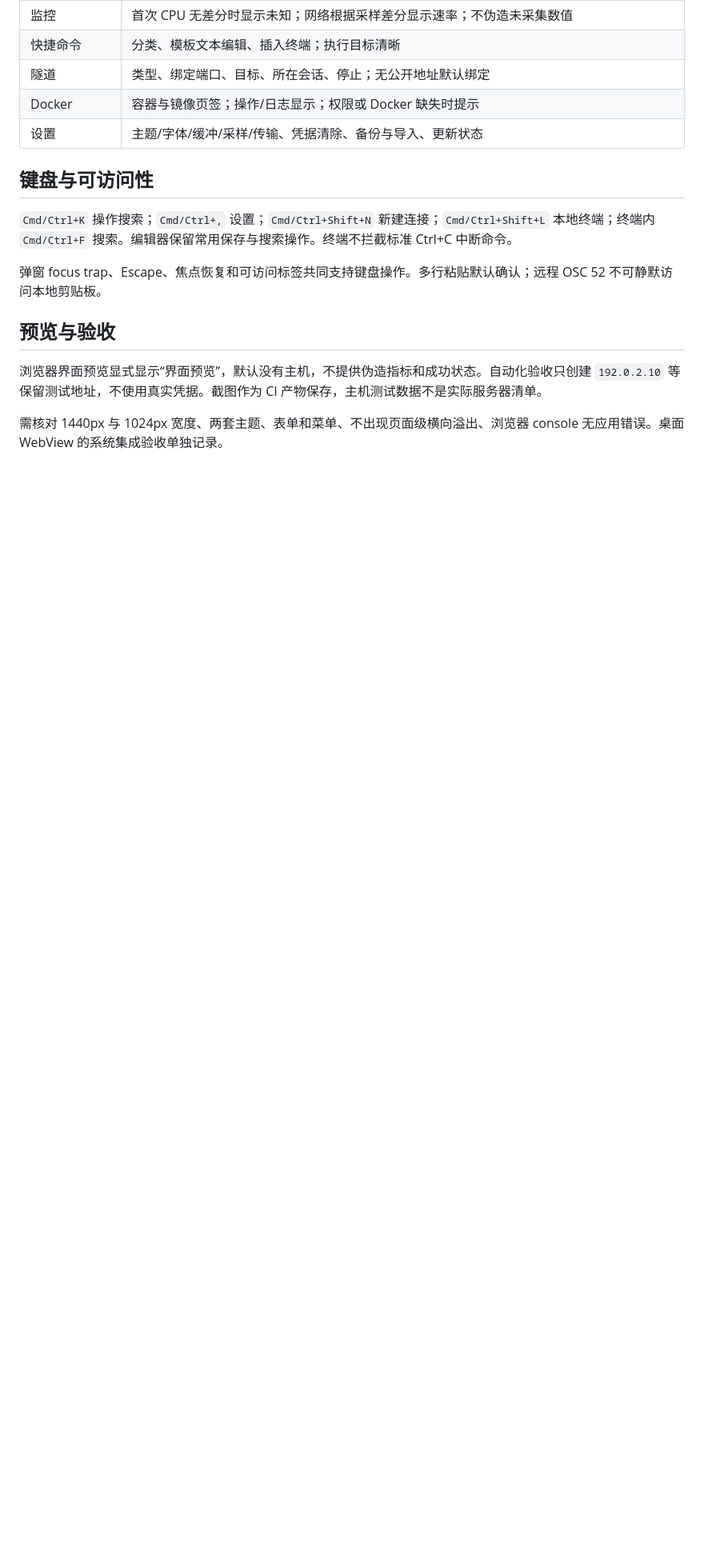
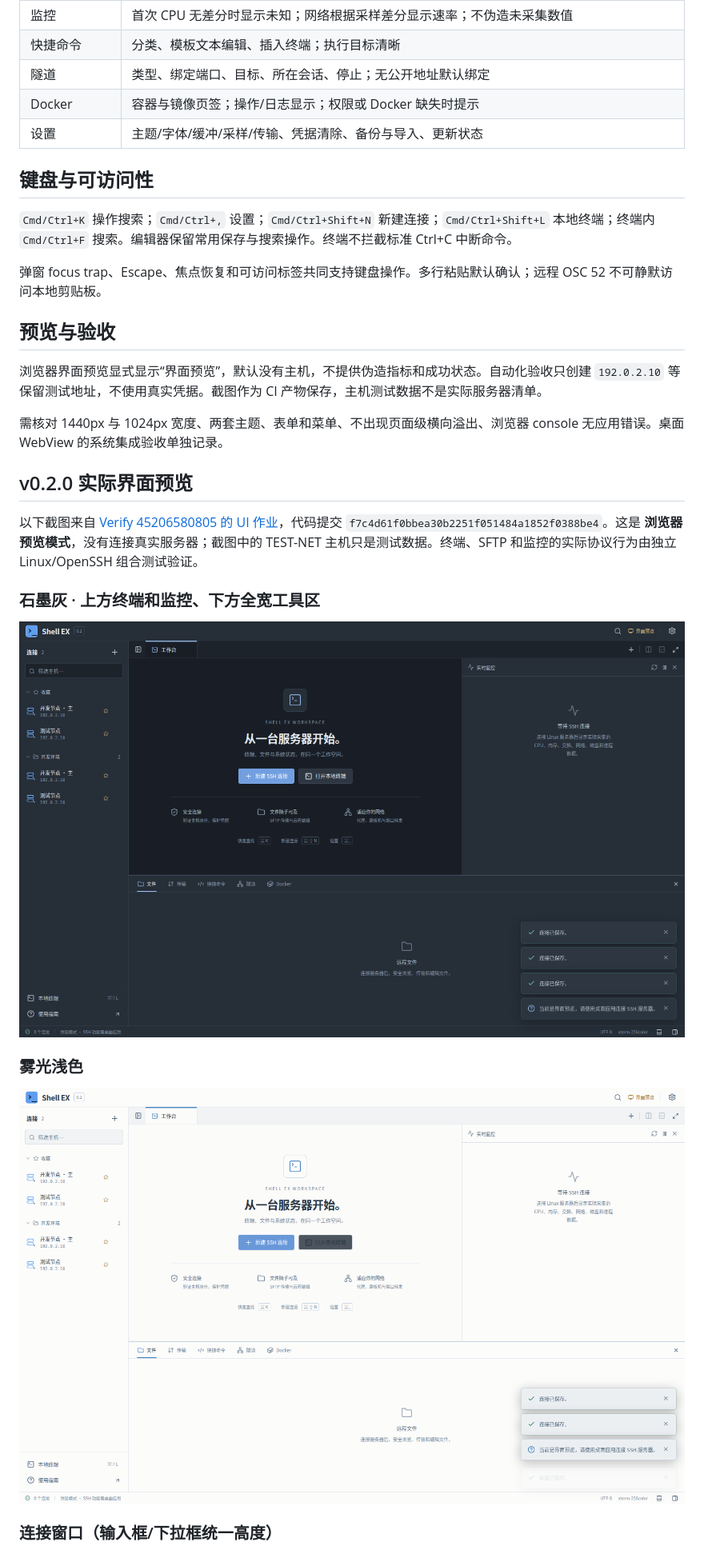
Before and after one commit to xzcode/shell-ex, a Markdown page: docs/design/UI.md, the part around one of its changes. Shown at 80% size. Rendered like a GitHub page; pictures changed too: docs/design/images/workbench-v0.2-graphite.png (added), docs/design/images/workbench-v0.2-mist.png (added); blank space fills up the shorter version.

```diff
--- a/docs/design/UI.md
+++ b/docs/design/UI.md
@@ -42,3 +42,17 @@
 
 需核对 1440px 与 1024px 宽度、两套主题、表单和菜单、不出现页面级横向溢出、浏览器 console 无应用错误。桌面 WebView 的系统集成验收单独记录。
 
+## v0.2.0 实际界面预览
+
+以下截图来自 [Verify 45206580805 的 UI 作业](https://github.com/xzcode/shell-ex/actions/runs/45206580805)，代码提交 `f7c4d61f0bbea30b2251f051484a1852f0388be4`。这是 **浏览器预览模式**，没有连接真实服务器；截图中的 TEST-NET 主机只是测试数据。终端、SFTP 和监控的实际协议行为由独立 Linux/OpenSSH 组合测试验证。
+
+### 石墨灰 · 上方终端和监控、下方全宽工具区
+
+![石墨灰工作台](images/workbench-v0.2-graphite.png)
+
+### 雾光浅色
+
+![雾光浅色工作台](images/workbench-v0.2-mist.png)
+
+### 连接窗口（输入框/下拉框统一高度）
+
```
Also changed, not shown: other parts of docs/design/UI.md (+7 -3 lines), README.md (+7 -6 lines), docs/design/images/host-dialog-v0.2.png (added).
